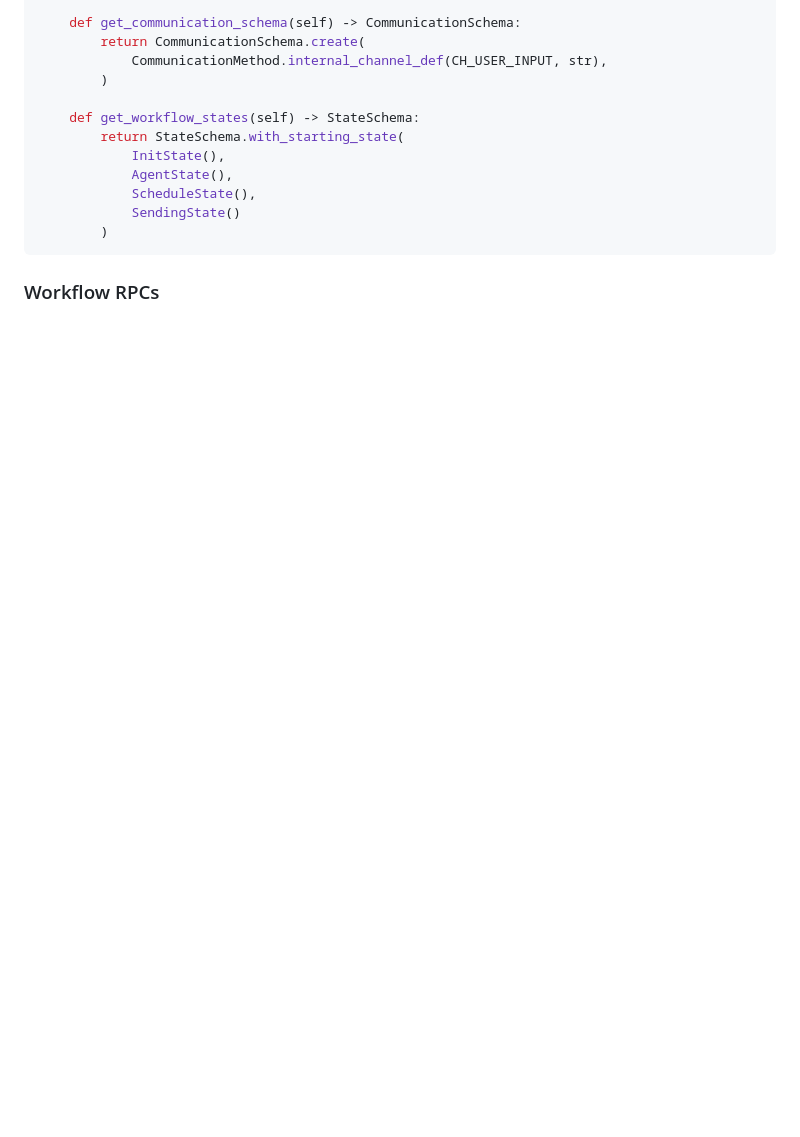
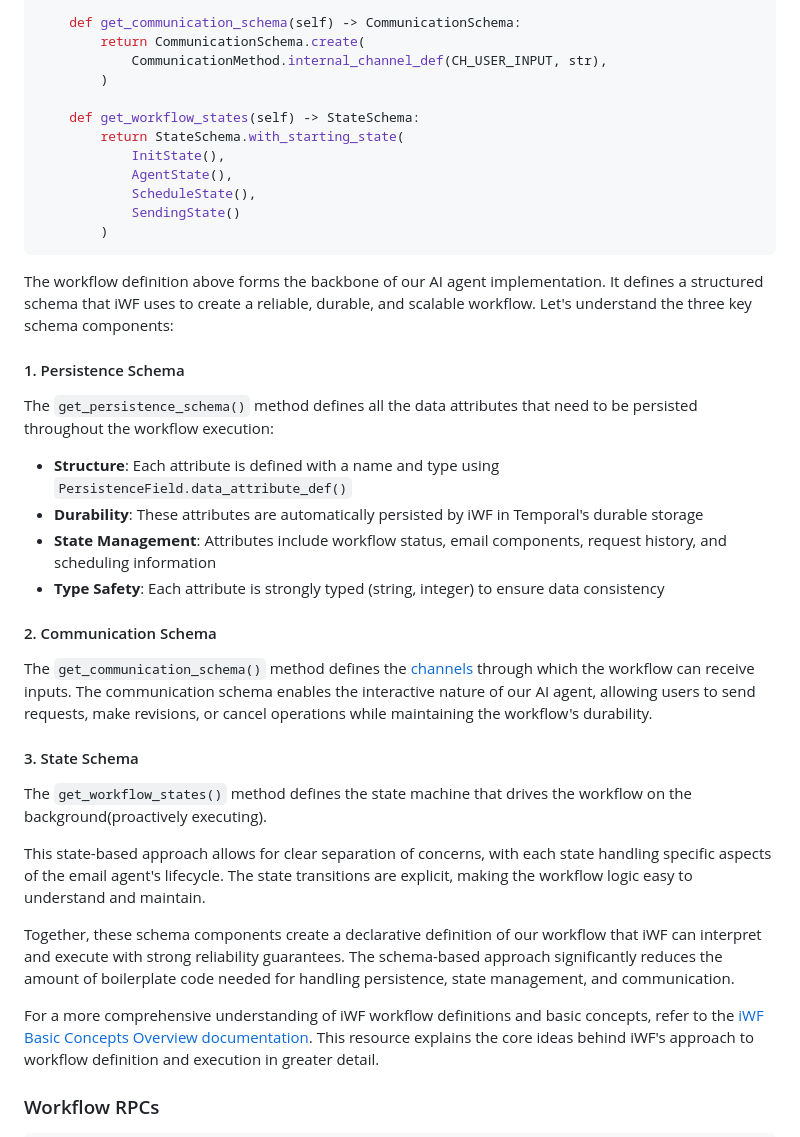
Before and after one commit to indeedeng/iwf-python-samples, a Markdown page: ai-agent-email/build-reliable-ai-gents-with-iwf-on-temporal.md, the part around one of its changes. GitHub-like rendering; blank space fills up the shorter version.

Commit message:
wf schema

````diff
--- a/ai-agent-email/build-reliable-ai-gents-with-iwf-on-temporal.md
+++ b/ai-agent-email/build-reliable-ai-gents-with-iwf-on-temporal.md
@@ -186,4 +186,42 @@ class EmailAgentWorkflow(ObjectWorkflow):
         )
 ```
 
+The workflow definition above forms the backbone of our AI agent implementation. It defines a structured schema that iWF
+uses to create a reliable, durable, and scalable workflow. Let's understand the three key schema components:
+
+#### 1. Persistence Schema
+
+The `get_persistence_schema()` method defines all the data attributes that need to be persisted throughout the workflow
+execution:
+
+- **Structure**: Each attribute is defined with a name and type using `PersistenceField.data_attribute_def()`
+- **Durability**: These attributes are automatically persisted by iWF in Temporal's durable storage
+- **State Management**: Attributes include workflow status, email components, request history, and scheduling
+  information
+- **Type Safety**: Each attribute is strongly typed (string, integer) to ensure data consistency
+
+#### 2. Communication Schema
+
+The `get_communication_schema()` method defines
+the [channels](https://github.com/indeedeng/iwf/wiki/WorkflowState#signalchannel--internalchannel-async-message-queue)
+through which the workflow can receive inputs. The communication schema enables the interactive nature of our AI agent,
+allowing users to send requests, make
+revisions, or cancel operations while maintaining the workflow's durability.
+
+#### 3. State Schema
+
+The `get_workflow_states()` method defines the state machine that drives the workflow on the background(proactively
+executing).
+
+This state-based approach allows for clear separation of concerns, with each state handling specific aspects of the
+email agent's lifecycle. The state transitions are explicit, making the workflow logic easy to understand and maintain.
+
+Together, these schema components create a declarative definition of our workflow that iWF can interpret and execute
+with strong reliability guarantees. The schema-based approach significantly reduces the amount of boilerplate code
+needed for handling persistence, state management, and communication.
+
+For a more comprehensive understanding of iWF workflow definitions and basic concepts, refer to
+the [iWF Basic Concepts Overview documentation](https://github.com/indeedeng/iwf/wiki/Basic-concepts-overview). This
+resource explains the core ideas behind iWF's approach to workflow definition and execution in greater detail.
+
 ### Workflow RPCs
````
Also changed, not shown: other parts of ai-agent-email/build-reliable-ai-gents-with-iwf-on-temporal.md (+43 -0 lines).
